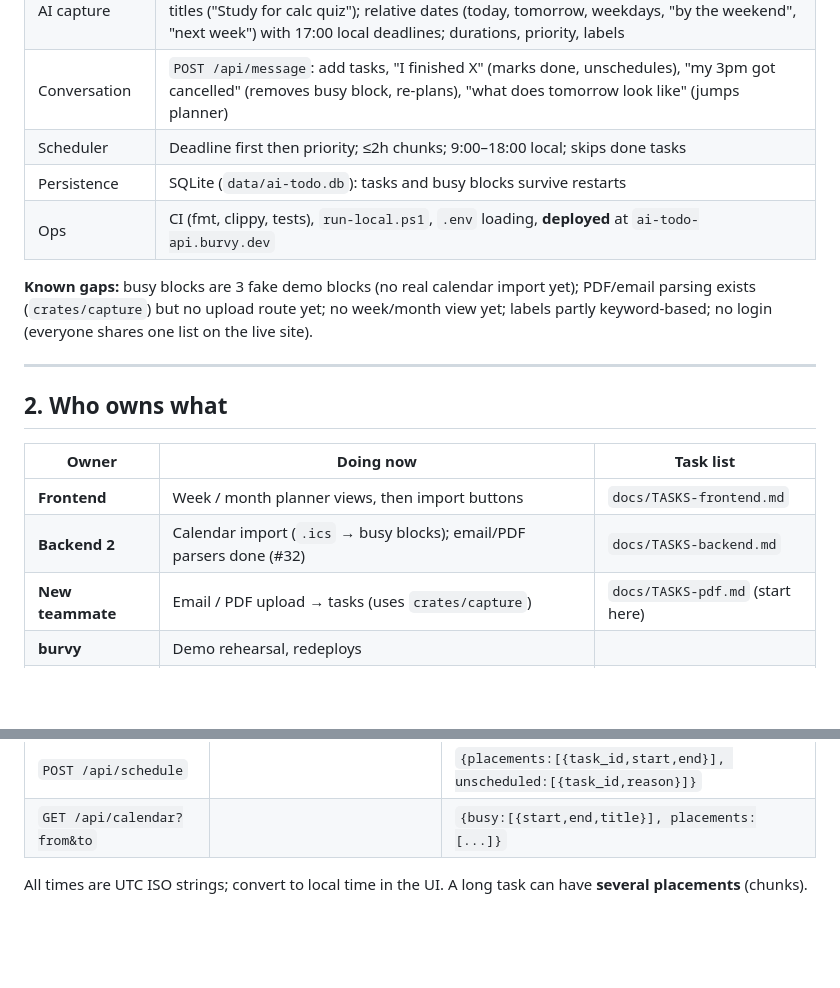
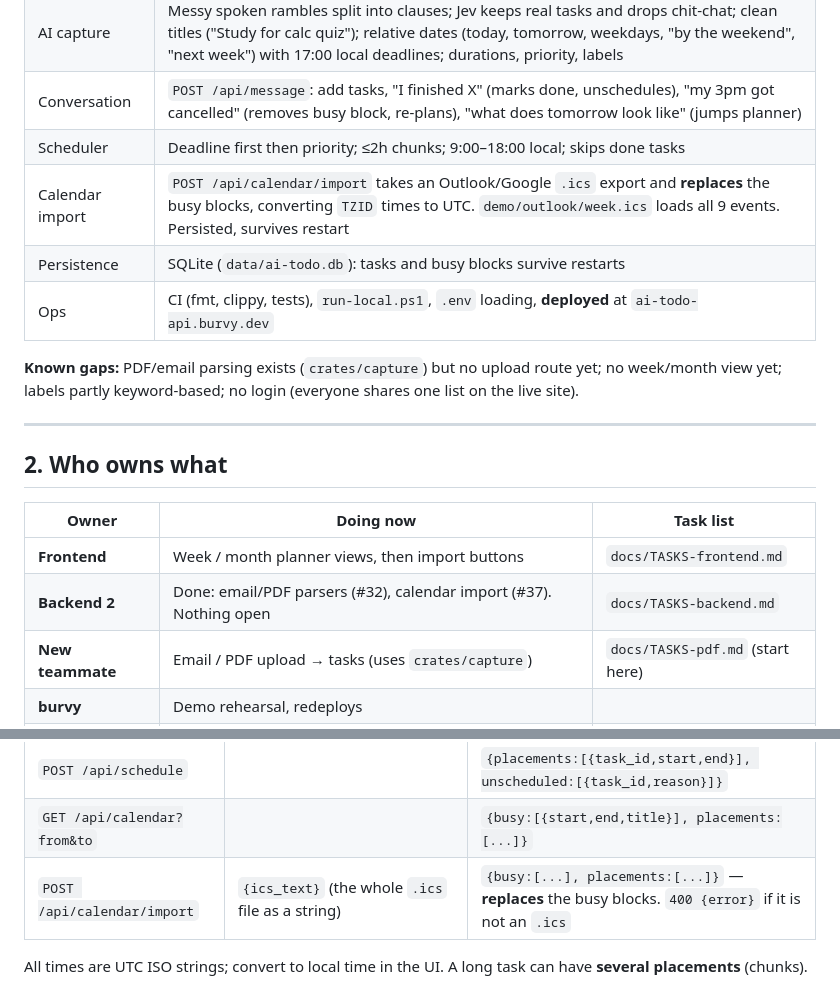
Before and after one commit to burvy/ai-todo, a Markdown page: docs/TEAM.md, 2 parts joined by grey strips. GitHub-like rendering; blank space fills up the shorter version.

Commit message:
docs: calendar import landed, so say so
Calendar import merged in #37, which left the docs claiming it does not
exist yet.

TEAM.md: drop 'no real calendar import yet' from the known gaps, add the
route to the works-on-main table, and mark Backend 2 as having nothing
open. Also add POST /api/calendar/import to the API table, which is what
the frontend actually builds against and which was missing the one route
they need for the Import calendar button.

TASKS-frontend.md: that button was waiting on a route named as owned by
backend 2. The route is on main, so say so rather than leaving the
frontend to assume it is still pending.

Only corrections of things that are now false. No box is ticked that
does not correspond to merged code: the frontend pen work (#36 was
docs-only) and the new teammate's upload route are both still open, so
their boxes stay unchecked.

```diff
--- a/docs/TEAM.md
+++ b/docs/TEAM.md
@@ -20,10 +20,11 @@ Repo: `github.com/burvy/ai-todo`. Run `git pull origin main` before you start.
 | AI capture | Messy spoken rambles split into clauses; Jev keeps real tasks and drops chit-chat; clean titles ("Study for calc quiz"); relative dates (today, tomorrow, weekdays, "by the weekend", "next week") with 17:00 local deadlines; durations, priority, labels |
 | Conversation | `POST /api/message`: add tasks, "I finished X" (marks done, unschedules), "my 3pm got cancelled" (removes busy block, re-plans), "what does tomorrow look like" (jumps planner) |
 | Scheduler | Deadline first then priority; ≤2h chunks; 9:00–18:00 local; skips done tasks |
+| Calendar import | `POST /api/calendar/import` takes an Outlook/Google `.ics` export and **replaces** the busy blocks, converting `TZID` times to UTC. `demo/outlook/week.ics` loads all 9 events. Persisted, survives restart |
 | Persistence | SQLite (`data/ai-todo.db`): tasks and busy blocks survive restarts |
 | Ops | CI (fmt, clippy, tests), `run-local.ps1`, `.env` loading, **deployed** at `ai-todo-api.burvy.dev` |
 
-**Known gaps:** busy blocks are 3 fake demo blocks (no real calendar import yet); PDF/email parsing exists (`crates/capture`) but no upload route yet; no week/month view yet; labels partly keyword-based; no login (everyone shares one list on the live site).
+**Known gaps:** PDF/email parsing exists (`crates/capture`) but no upload route yet; no week/month view yet; labels partly keyword-based; no login (everyone shares one list on the live site).
 
 ---
 
@@ -32,7 +33,7 @@ Repo: `github.com/burvy/ai-todo`. Run `git pull origin main` before you start.
 | Owner | Doing now | Task list |
 |---|---|---|
 | **Frontend** | Week / month planner views, then import buttons | `docs/TASKS-frontend.md` |
-| **Backend 2** | Calendar import (`.ics` → busy blocks); email/PDF parsers done (#32) | `docs/TASKS-backend.md` |
+| **Backend 2** | Done: email/PDF parsers (#32), calendar import (#37). Nothing open | `docs/TASKS-backend.md` |
 | **New teammate** | Email / PDF upload → tasks (uses `crates/capture`) | `docs/TASKS-pdf.md` (start here) |
 | **burvy** | Demo rehearsal, redeploys | |
 | **AI agents** | Review, merge, live-test, docs | |
@@ -69,6 +70,7 @@ Task:
 | `POST /api/message` | `{text}` | `{reply, intent, tasks, placements, unscheduled, focus_date}` |
 | `POST /api/schedule` | | `{placements:[{task_id,start,end}], unscheduled:[{task_id,reason}]}` |
 | `GET /api/calendar?from&to` | | `{busy:[{start,end,title}], placements:[...]}` |
+| `POST /api/calendar/import` | `{ics_text}` (the whole `.ics` file as a string) | `{busy:[...], placements:[...]}` — **replaces** the busy blocks. `400 {error}` if it is not an `.ics` |
 
 All times are UTC ISO strings; convert to local time in the UI. A long task can have **several placements** (chunks).
 
```
Also changed, not shown: other parts of docs/TEAM.md (+1 -1 lines), docs/TASKS-frontend.md (+1 -1 lines).
